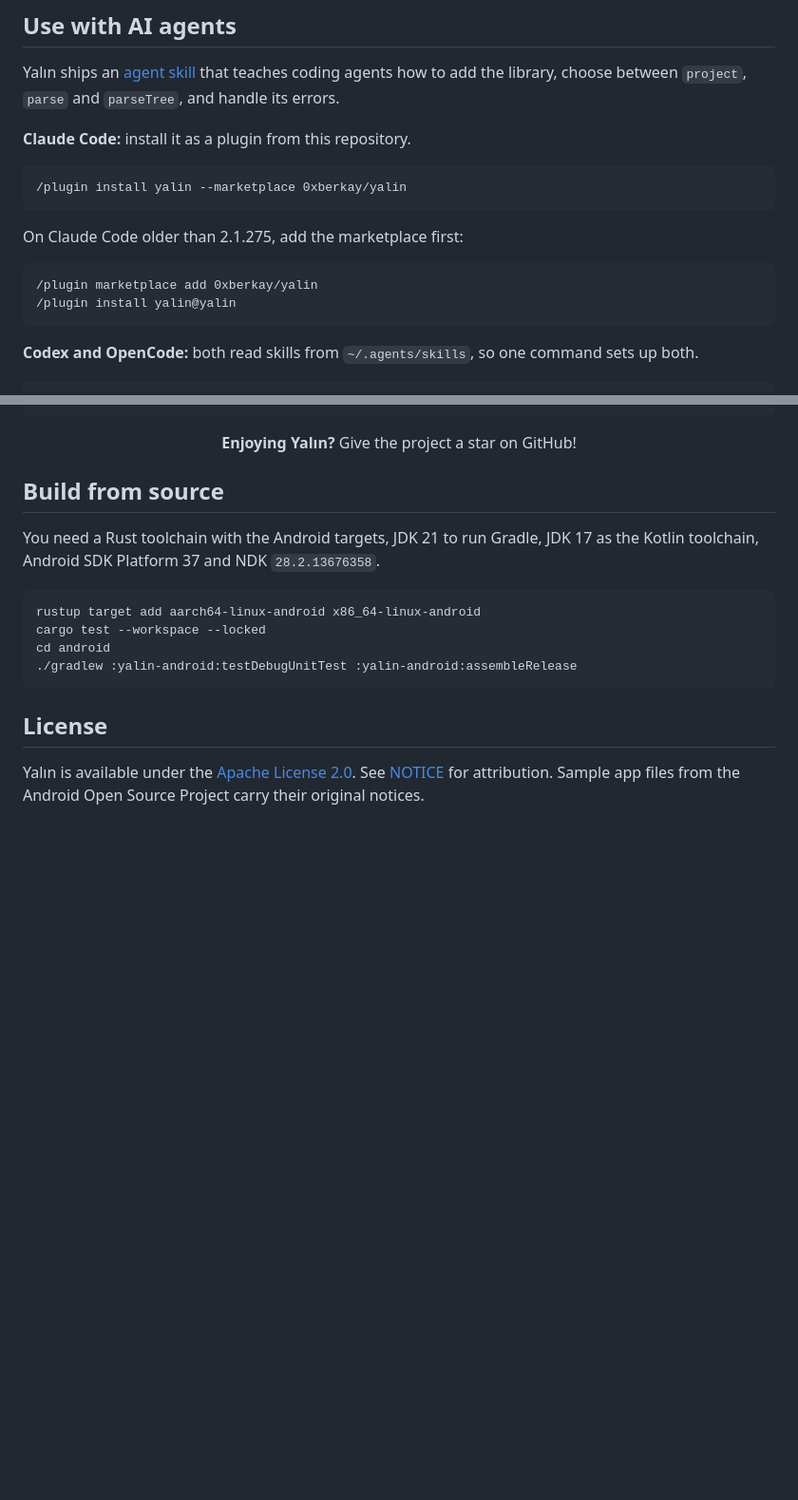
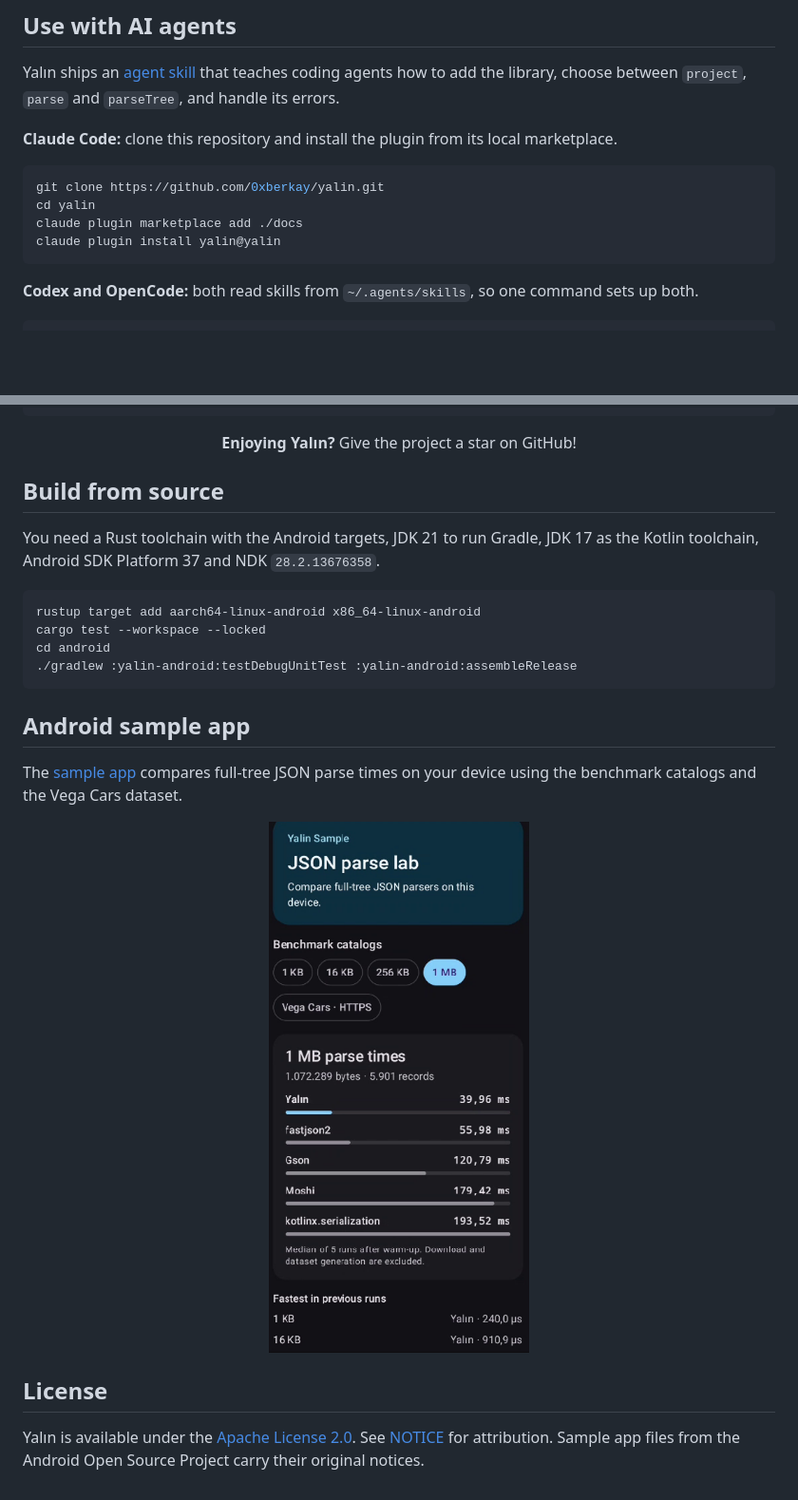
Before and after one commit to 0xberkay/yalin, a Markdown page: README.md, 2 parts joined by grey strips. Shown at 95% size. Rendered like a GitHub page; pictures changed too: docs/assets/android-parse-lab.png (added); blank space fills up the shorter version.

Commit message:
Add Android JSON parse lab demo
Share catalog inputs with the benchmarks, document the demo with a screenshot, and relocate the Claude plugin marketplace under docs.

````diff
--- a/README.md
+++ b/README.md
@@ -73,17 +73,13 @@ Typed getters return `null` for a missing field or a JSON `null`; use `kind` to
 
 Yalın ships an [agent skill](docs/skills/yalin/SKILL.md) that teaches coding agents how to add the library, choose between `project`, `parse` and `parseTree`, and handle its errors.
 
-**Claude Code:** install it as a plugin from this repository.
+**Claude Code:** clone this repository and install the plugin from its local marketplace.
 
-```
-/plugin install yalin --marketplace 0xberkay/yalin
-```
-
-On Claude Code older than 2.1.275, add the marketplace first:
-
-```
-/plugin marketplace add 0xberkay/yalin
-/plugin install yalin@yalin
+```sh
+git clone https://github.com/0xberkay/yalin.git
+cd yalin
+claude plugin marketplace add ./docs
+claude plugin install yalin@yalin
 ```
 
 **Codex and OpenCode:** both read skills from `~/.agents/skills`, so one command sets up both.
@@ -152,6 +148,14 @@ cd android
 ./gradlew :yalin-android:testDebugUnitTest :yalin-android:assembleRelease
 ```
 
+## Android sample app
+
+The [sample app](android/sample-app) compares full-tree JSON parse times on your device using the benchmark catalogs and the Vega Cars dataset.
+
+<p align="center">
+  <img src="docs/assets/android-parse-lab.png" alt="Android sample app comparing five JSON parsers on the 1 MB benchmark catalog" width="386">
+</p>
+
 ## License
 
 Yalın is available under the [Apache License 2.0](LICENSE). See [NOTICE](NOTICE) for attribution. Sample app files from the Android Open Source Project carry their original notices.
````
Also changed, not shown: 13 other files.
